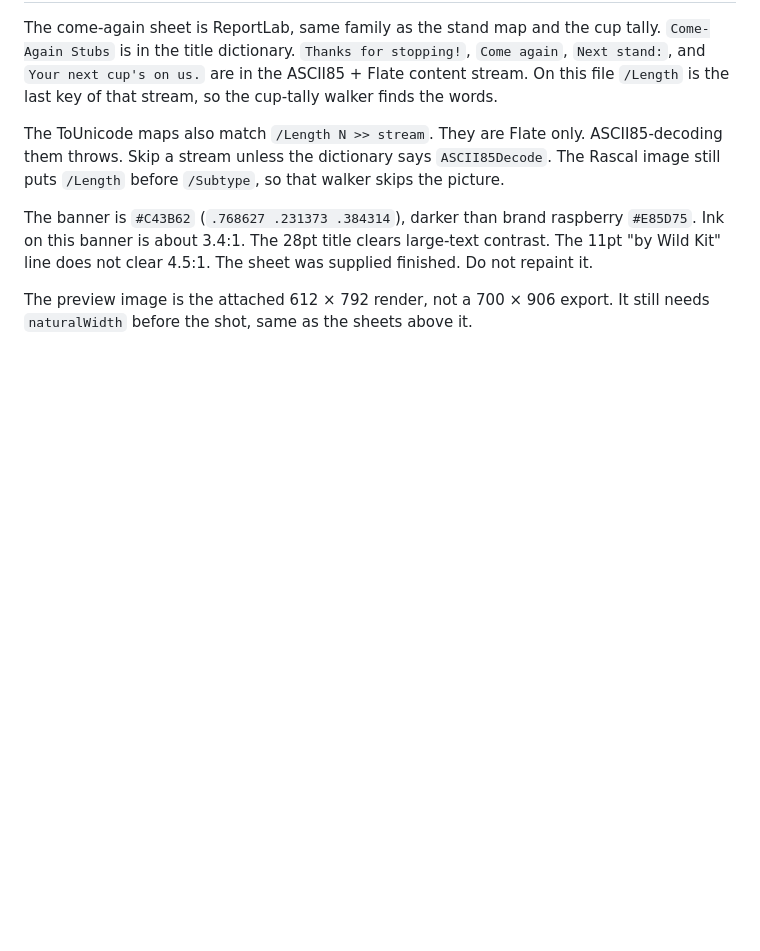
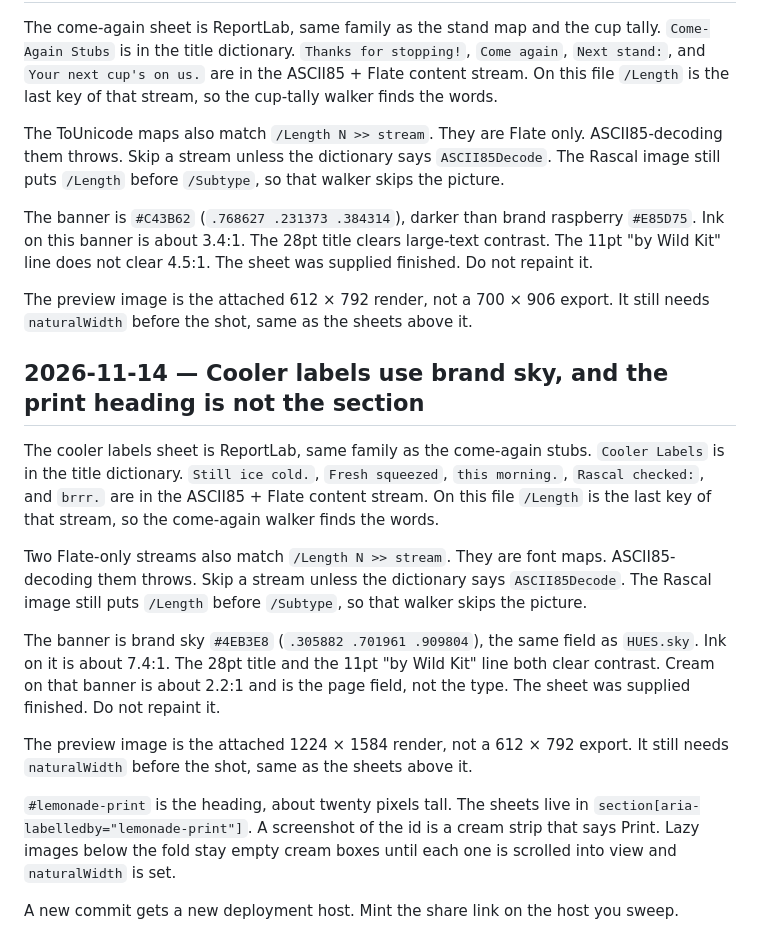
Before and after one commit to rmcnally11/wild-kit, a Markdown page: CURSOR_LESSONS.md, the part around the change. Drawn GitHub-style; blank space fills up the shorter version.

Commit message:
Record the cooler-labels PDF and preview-sweep lessons.
The label words sit in an ASCII85 stream, the banner is brand sky, and the print heading id is not the section.

Co-authored-by: rmcnally11 <rmcnally11@users.noreply.github.com>

```diff
--- a/CURSOR_LESSONS.md
+++ b/CURSOR_LESSONS.md
@@ -70,3 +70,17 @@ The ToUnicode maps also match `/Length N >> stream`. They are Flate only. ASCII8
 The banner is `#C43B62` (`.768627 .231373 .384314`), darker than brand raspberry `#E85D75`. Ink on this banner is about 3.4:1. The 28pt title clears large-text contrast. The 11pt "by Wild Kit" line does not clear 4.5:1. The sheet was supplied finished. Do not repaint it.
 
 The preview image is the attached 612 × 792 render, not a 700 × 906 export. It still needs `naturalWidth` before the shot, same as the sheets above it.
+
+## 2026-11-14 — Cooler labels use brand sky, and the print heading is not the section
+
+The cooler labels sheet is ReportLab, same family as the come-again stubs. `Cooler Labels` is in the title dictionary. `Still ice cold.`, `Fresh squeezed`, `this morning.`, `Rascal checked:`, and `brrr.` are in the ASCII85 + Flate content stream. On this file `/Length` is the last key of that stream, so the come-again walker finds the words.
+
+Two Flate-only streams also match `/Length N >> stream`. They are font maps. ASCII85-decoding them throws. Skip a stream unless the dictionary says `ASCII85Decode`. The Rascal image still puts `/Length` before `/Subtype`, so that walker skips the picture.
+
+The banner is brand sky `#4EB3E8` (`.305882 .701961 .909804`), the same field as `HUES.sky`. Ink on it is about 7.4:1. The 28pt title and the 11pt "by Wild Kit" line both clear contrast. Cream on that banner is about 2.2:1 and is the page field, not the type. The sheet was supplied finished. Do not repaint it.
+
+The preview image is the attached 1224 × 1584 render, not a 612 × 792 export. It still needs `naturalWidth` before the shot, same as the sheets above it.
+
+`#lemonade-print` is the heading, about twenty pixels tall. The sheets live in `section[aria-labelledby="lemonade-print"]`. A screenshot of the id is a cream strip that says Print. Lazy images below the fold stay empty cream boxes until each one is scrolled into view and `naturalWidth` is set.
+
+A new commit gets a new deployment host. Mint the share link on the host you sweep.
```
